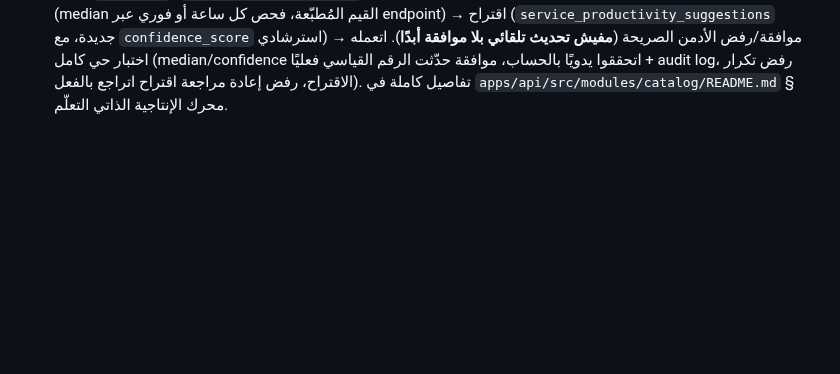
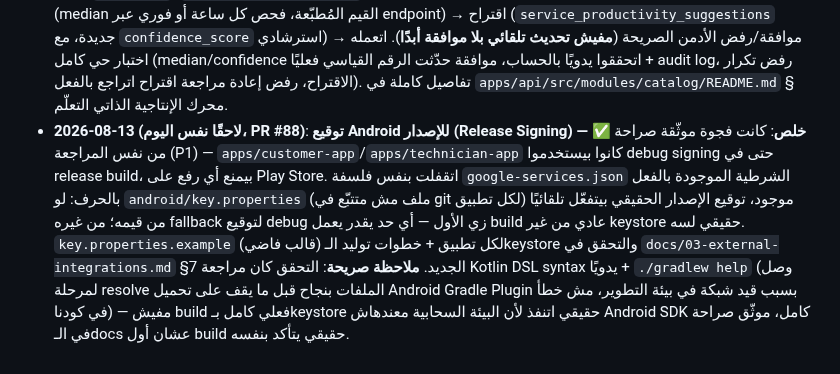
Before and after one commit to youssefelsane-hash/portalSp, a Markdown page: docs/08-pricing-engine-and-platform-vision.md, the part around the change. Rendered like a GitHub page; blank space fills up the shorter version.

Commit message:
docs: تسجيل إغلاق توقيع Android في سجل تحديثات docs/08
Co-Authored-By: Claude Sonnet 5 <noreply@anthropic.com>
Claude-Session: https://claude.ai/code/session_01Qb5yTKDzmiwSXH89RJwxZP

```diff
--- a/docs/08-pricing-engine-and-platform-vision.md
+++ b/docs/08-pricing-engine-and-platform-vision.md
@@ -227,3 +227,4 @@
 - **2026-08-13 (لاحقًا نفس اليوم)**: مراجعة تقنية تفصيلية تانية من المالك (18 بند) — اتقفلت بالكامل: GPS حقيقي بدل إدخال يدوي (`geolocator`) في `apps/technician-app`/`apps/customer-app` (مشاركة موقع الفني، تحديث موقع الشغالة، اختيار عنوان العميل عبر خريطة تفاعلية) + فحص `isMockLocation` بقى له معنى حقيقي، معرض صور الفني بعد إعادة فتح التطبيق، إعادة اتصال socket لحظة `awaiting_quote_approval`، اختيار دور عند إنشاء موظف، **تعيين مساعد يدوي من الأدمن بعد التصعيد** (ADR-0008 — كانت مؤجّلة صراحة في ADR-0007 §7)، و**تعارض جدولة صريح في المطابقة التلقائية** (`technician_schedule_slots`، مش بس "مفيش طلب نشط دلوقتي") — للفني القائد (`matching.service.ts`) وللمساعد (`assistant-matching.service.ts`) الاتنين. تفاصيل كاملة في `apps/api/src/modules/matching/README.md`، `apps/api/src/modules/assistant-matching/README.md`، `apps/api/src/modules/orders/README.md`، `docs/adr/0008-manual-assistant-assignment.md`. **لسه مؤجّل من نفس المراجعة، موثّق صراحة تحت**: إعادة ترتيب تدفق الحجز لخدمات formula (يجمع قيم الحقول قبل عرض قايمة الفنيين، مش بعدها — تعقيد UI مش مصحّح بيانات، مؤجّل بسبب مخاطرة إعادة الهيكلة على شاشة `create_order_screen.dart` المعقّدة والمختبرة أصلاً)، وتأجيل بدء المطابقة للطلبات المجدولة بعيدًا (`deferred dispatch` — معمارية جديدة كاملة تحتاج ADR منفصل، تفاصيل الأسباب في نهاية الملف ده).
 - **2026-08-13 (لاحقًا نفس اليوم)**: محرر شجرة بصري (No-Code كامل) لمعادلة التسعير بدل JSON textarea في `apps/admin` — كانت فجوة موثّقة صراحة من نفس المراجعة (P1). تفاصيل كاملة في `apps/api/src/modules/pricing/README.md` § مرحلة 3.
 - **2026-08-13 (لاحقًا نفس اليوم)**: **مرحلة 2 من محرك الإنتاجية الذاتي التعلّم (§3.9، migration `0077`) — ✅ خلصت**: كانت فجوة موثّقة صراحة ("تسجيل يدوي فقط، لسه مش مربوطة تلقائيًا بالطلبات، مفيش automatic learning من completed orders ولا suggested standard update"). الـpipeline الكامل بقى شغال: التقاط تلقائي (`ORDER_STATUS_CHANGED_EVENT` لحظة `COMPLETED`، `orders.requested_units` عمود جديد لتخزين الوحدات المطلوبة وقت الحجز) → تجميع دوري (median القيم المُطبّعة، فحص كل ساعة أو فوري عبر endpoint) → اقتراح (`service_productivity_suggestions` جديدة، مع `confidence_score` استرشادي) → موافقة/رفض الأدمن الصريحة (**مفيش تحديث تلقائي بلا موافقة أبدًا**). اتعمله اختبار حي كامل (median/confidence اتحققوا يدويًا بالحساب، موافقة حدّثت الرقم القياسي فعليًا + audit log، رفض تكرار الاقتراح، رفض إعادة مراجعة اقتراح اتراجع بالفعل). تفاصيل كاملة في `apps/api/src/modules/catalog/README.md` § محرك الإنتاجية الذاتي التعلّم.
+- **2026-08-13 (لاحقًا نفس اليوم، PR #88)**: **توقيع Android للإصدار (Release Signing) — ✅ خلص**: كانت فجوة موثّقة صراحة من نفس المراجعة (P1) — `apps/customer-app`/`apps/technician-app` كانوا بيستخدموا debug signing حتى في release build، بيمنع أي رفع على Play Store. اتقفلت بنفس فلسفة `google-services.json` الشرطية الموجودة بالفعل بالحرف: لو `android/key.properties` (ملف مش متتبّع في git لكل تطبيق) موجود، توقيع الإصدار الحقيقي بيتفعّل تلقائيًا من قيمه؛ من غيره fallback لتوقيع debug زي الأول — أي حد يقدر يعمل build عادي من غير keystore حقيقي لسه. `key.properties.example` (قالب فاضي) لكل تطبيق + خطوات توليد الـkeystore والتحقق في `docs/03-external-integrations.md` §7 الجديد. **ملاحظة صريحة**: التحقق كان مراجعة Kotlin DSL syntax يدويًا + `./gradlew help` (وصل لمرحلة resolve الملفات بنجاح قبل ما يقف على تحميل Android Gradle Plugin بسبب قيد شبكة في بيئة التطوير، مش خطأ في كودنا) — مفيش build فعلي كامل بـkeystore حقيقي اتنفذ لأن البيئة السحابية معندهاش Android SDK كامل، موثّق صراحة في الـdocs عشان أول build حقيقي يتأكد بنفسه.
```
